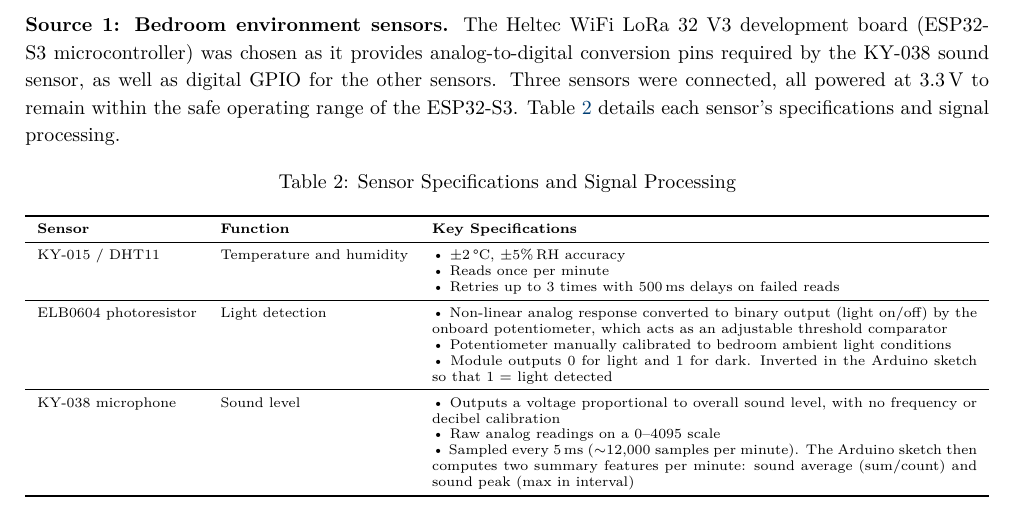
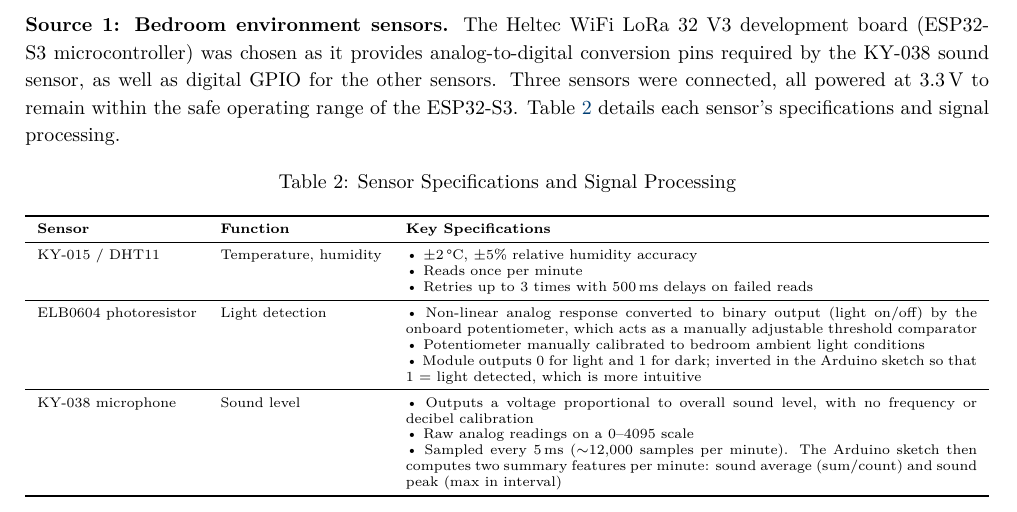
Before and after one commit to ya325icacuk/iot-sleep-environment-coursework, a LaTeX document (report/main.tex): part of page 3 of 20, cut so that both start at the same text. Compiled offline with pdfLaTeX.

Commit message:
Expand RH, clarify sensor table wording

```diff
--- a/report/main.tex
+++ b/report/main.tex
@@ -216,9 +216,9 @@ Each of the three data sources is described below.
 \toprule
 \textbf{Sensor} & \textbf{Function} & \textbf{Key Specifications} \\
 \midrule
-KY-015 / DHT11 & Temperature and humidity & \textbullet{} $\pm2$\,\textdegree C, $\pm5$\%\,RH accuracy \newline \textbullet{} Reads once per minute \newline \textbullet{} Retries up to 3 times with 500\,ms delays on failed reads \\
+KY-015 / DHT11 & Temperature, humidity & \textbullet{} $\pm2$\,\textdegree C, $\pm5$\% relative humidity accuracy \newline \textbullet{} Reads once per minute \newline \textbullet{} Retries up to 3 times with 500\,ms delays on failed reads \\
 \midrule
-ELB0604 photoresistor & Light detection & \textbullet{} Non-linear analog response converted to binary output (light on/off) by the onboard potentiometer, which acts as an adjustable threshold comparator \newline \textbullet{} Potentiometer manually calibrated to bedroom ambient light conditions \newline \textbullet{} Module outputs 0 for light and 1 for dark. Inverted in the Arduino sketch so that 1 = light detected \\
+ELB0604 photoresistor & Light detection & \textbullet{} Non-linear analog response converted to binary output (light on/off) by the onboard potentiometer, which acts as a manually adjustable threshold comparator \newline \textbullet{} Potentiometer manually calibrated to bedroom ambient light conditions \newline \textbullet{} Module outputs 0 for light and 1 for dark; inverted in the Arduino sketch so that 1 = light detected, which is more intuitive \\
 \midrule
 KY-038 microphone & Sound level & \textbullet{} Outputs a voltage proportional to overall sound level, with no frequency or decibel calibration \newline \textbullet{} Raw analog readings on a 0--4095 scale \newline \textbullet{} Sampled every 5\,ms ($\sim$12,000 samples per minute). The Arduino sketch then computes two summary features per minute: sound average (sum/count) and sound peak (max in interval) \\
 \bottomrule
```
